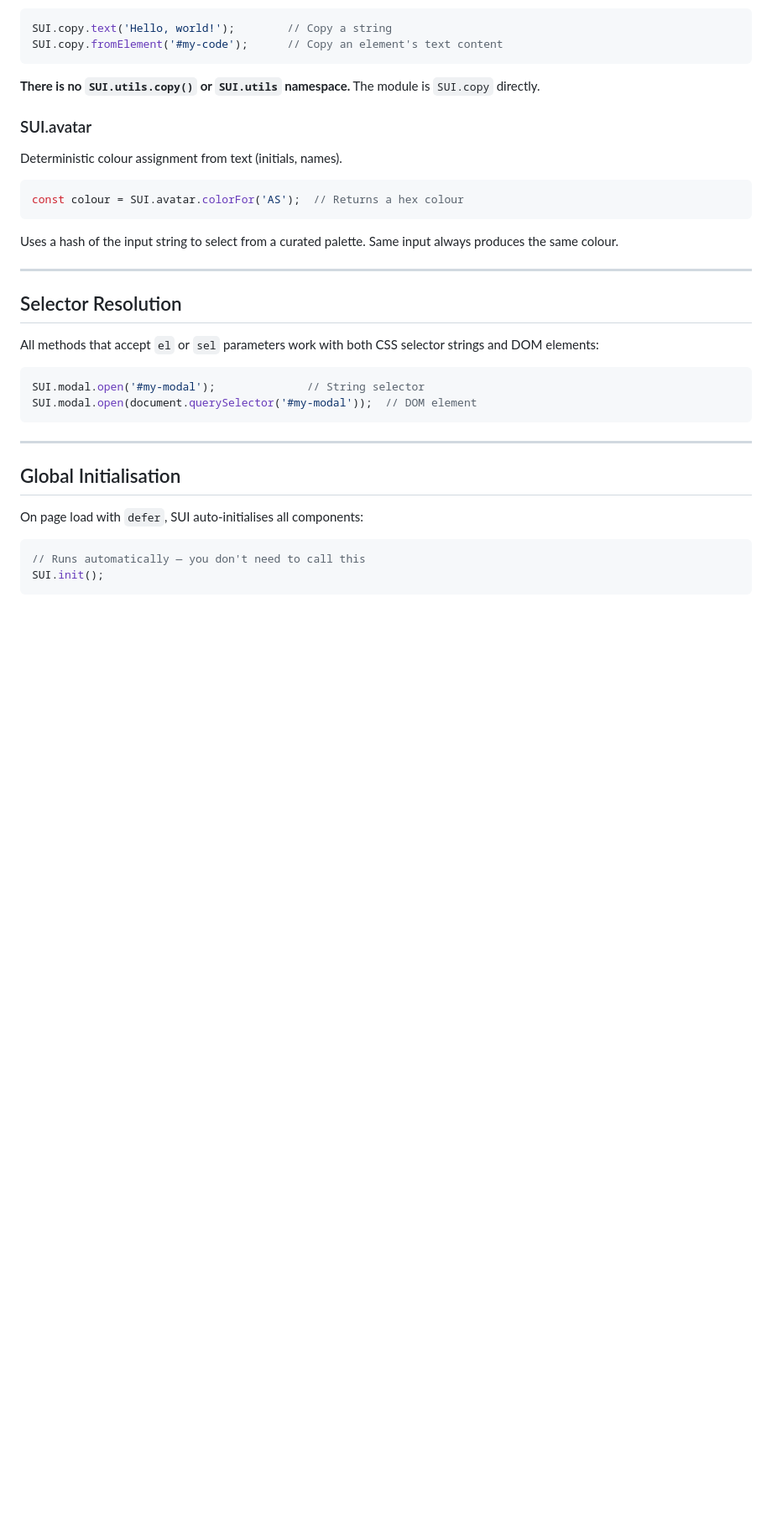
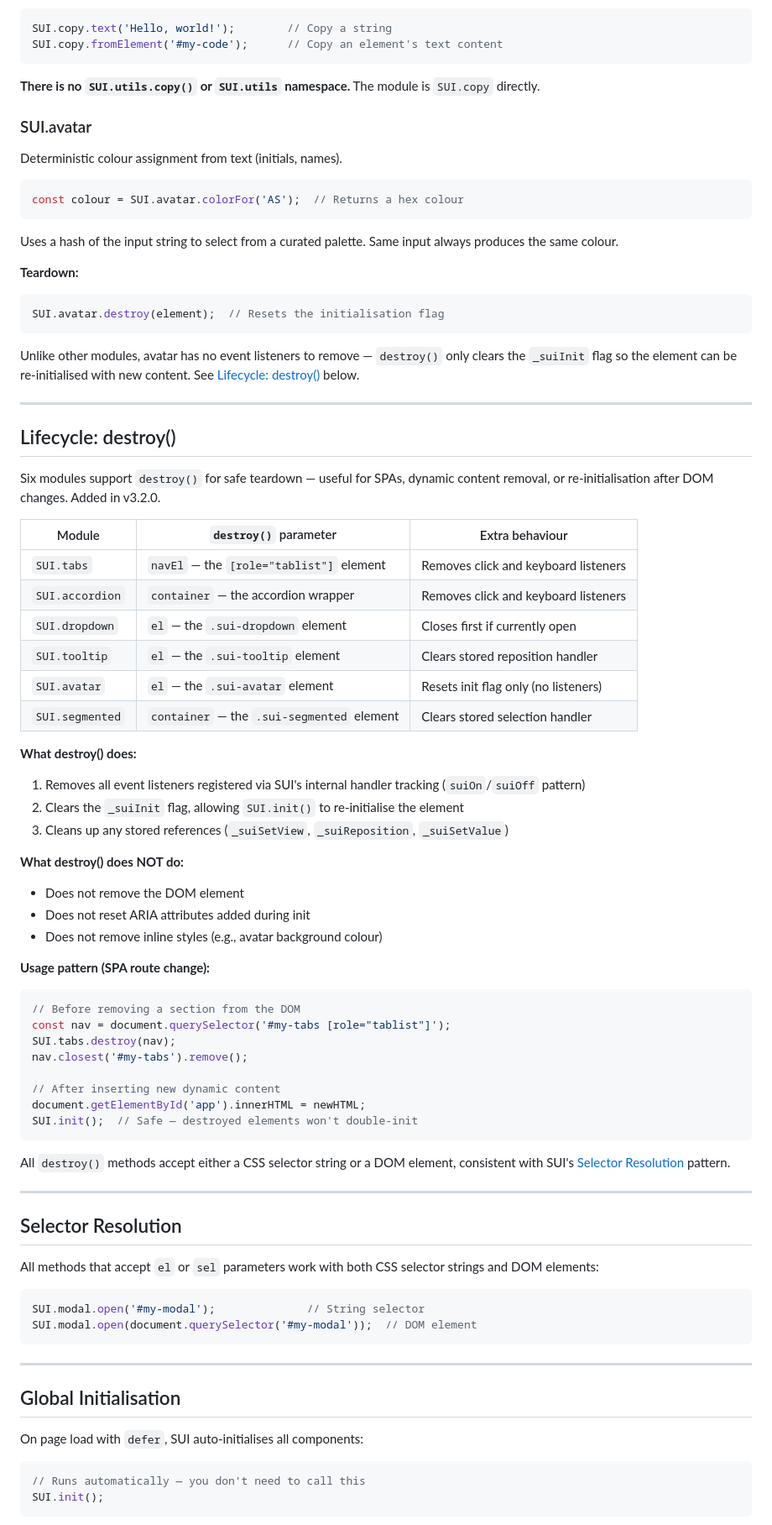
Before and after one commit to adrianspeyer/speyer-ui, a Markdown page: docs/javascript-api.md, the part around one of its changes. Shown at 84% size. GitHub-like rendering; blank space fills up the shorter version.

Commit message:
documentation update

````diff
--- a/docs/javascript-api.md
+++ b/docs/javascript-api.md
@@ -218,6 +258,56 @@ const colour = SUI.avatar.colorFor('AS');  // Returns a hex colour
 ```
 
 Uses a hash of the input string to select from a curated palette. Same input always produces the same colour.
+
+**Teardown:**
+
+```javascript
+SUI.avatar.destroy(element);  // Resets the initialisation flag
+```
+
+Unlike other modules, avatar has no event listeners to remove — `destroy()` only clears the `_suiInit` flag so the element can be re-initialised with new content. See [Lifecycle: destroy()](#lifecycle-destroy) below.
+
+---
+
+## Lifecycle: destroy()
+
+Six modules support `destroy()` for safe teardown — useful for SPAs, dynamic content removal, or re-initialisation after DOM changes. Added in v3.2.0.
+
+| Module | `destroy()` parameter | Extra behaviour |
+|--------|-----------------------|-----------------|
+| `SUI.tabs` | `navEl` — the `[role="tablist"]` element | Removes click and keyboard listeners |
+| `SUI.accordion` | `container` — the accordion wrapper | Removes click and keyboard listeners |
+| `SUI.dropdown` | `el` — the `.sui-dropdown` element | Closes first if currently open |
+| `SUI.tooltip` | `el` — the `.sui-tooltip` element | Clears stored reposition handler |
+| `SUI.avatar` | `el` — the `.sui-avatar` element | Resets init flag only (no listeners) |
+| `SUI.segmented` | `container` — the `.sui-segmented` element | Clears stored selection handler |
+
+**What destroy() does:**
+
+1. Removes all event listeners registered via SUI's internal handler tracking (`suiOn`/`suiOff` pattern)
+2. Clears the `_suiInit` flag, allowing `SUI.init()` to re-initialise the element
+3. Cleans up any stored references (`_suiSetView`, `_suiReposition`, `_suiSetValue`)
+
+**What destroy() does NOT do:**
+
+- Does not remove the DOM element
+- Does not reset ARIA attributes added during init
+- Does not remove inline styles (e.g., avatar background colour)
+
+**Usage pattern (SPA route change):**
+
+```javascript
+// Before removing a section from the DOM
+const nav = document.querySelector('#my-tabs [role="tablist"]');
+SUI.tabs.destroy(nav);
+nav.closest('#my-tabs').remove();
+
+// After inserting new dynamic content
+document.getElementById('app').innerHTML = newHTML;
+SUI.init();  // Safe — destroyed elements won't double-init
+```
+
+All `destroy()` methods accept either a CSS selector string or a DOM element, consistent with SUI's [Selector Resolution](#selector-resolution) pattern.
 
 ---
 
````
Also changed, not shown: other parts of docs/javascript-api.md (+46 -6 lines).
